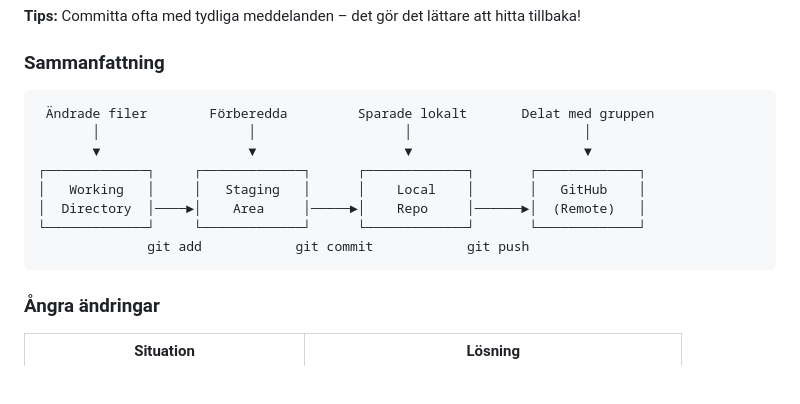
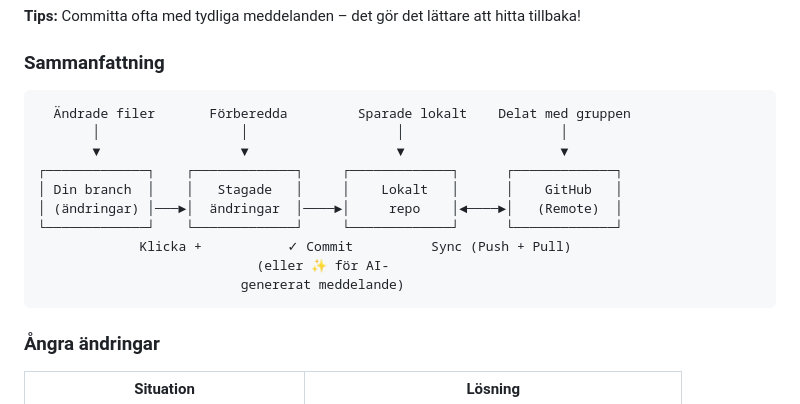
Before and after one commit to everydaydesign/web-app, a Markdown page: GUIDE_GIT.md, the part around the change. Rendered like a GitHub page; blank space fills up the shorter version.

Commit message:
Update Git workflow diagram in GUIDE_GIT.md

````diff
--- a/GUIDE_GIT.md
+++ b/GUIDE_GIT.md
@@ -69,14 +69,16 @@ Tänk dig att du packar en väska för en resa:
 ### Sammanfattning
 
 ```
- Ändrade filer        Förberedda         Sparade lokalt       Delat med gruppen
-       │                   │                   │                      │
-       ▼                   ▼                   ▼                      ▼
-┌─────────────┐     ┌─────────────┐      ┌─────────────┐       ┌─────────────┐
-│   Working   │     │   Staging   │      │    Local    │       │   GitHub    │
-│  Directory  │────►│    Area     │─────►│    Repo     │──────►│  (Remote)   │
-└─────────────┘     └─────────────┘      └─────────────┘       └─────────────┘
-              git add            git commit            git push
+  Ändrade filer       Förberedda         Sparade lokalt    Delat med gruppen
+       │                  │                   │                    │
+       ▼                  ▼                   ▼                    ▼
+┌─────────────┐    ┌─────────────┐     ┌─────────────┐      ┌─────────────┐
+│ Din branch  │    │   Stagade   │     │    Lokalt   │      │    GitHub   │
+│ (ändringar) │───►│  ändringar  │────►│     repo    │◄────►│   (Remote)  │
+└─────────────┘    └─────────────┘     └─────────────┘      └─────────────┘
+             Klicka +           ✓ Commit          Sync (Push + Pull)
+                            (eller ✨ för AI-
+                          genererat meddelande)
 ```
 
 ### Ångra ändringar
````
